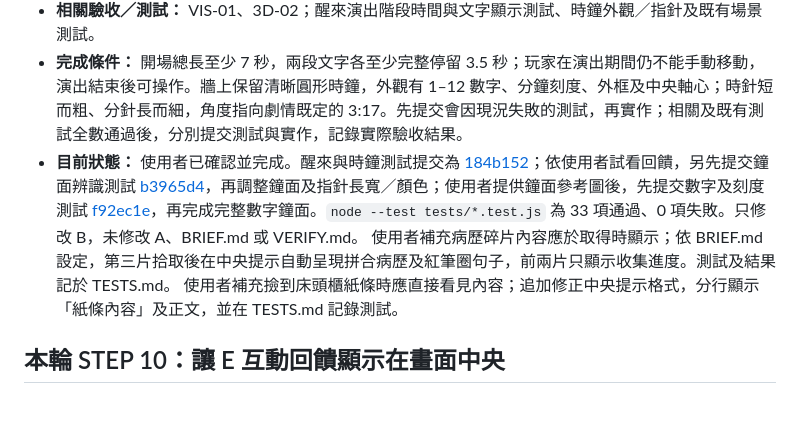
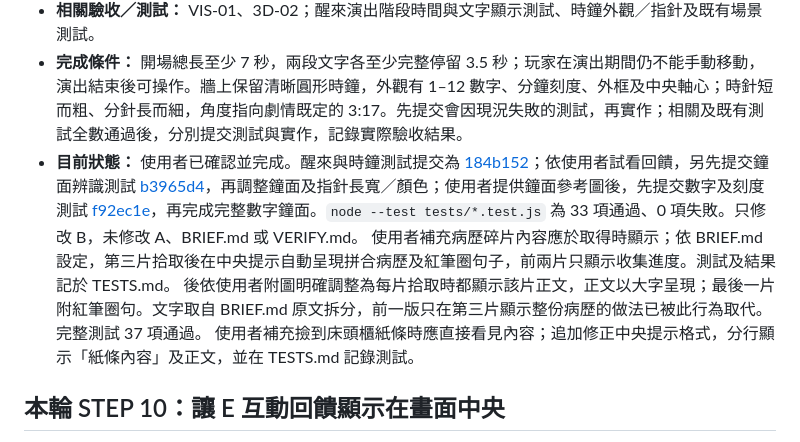
Before and after one commit to BYun35/ABCDE, a Markdown page: PLANS.md, the part around the change. Drawn GitHub-style; blank space fills up the shorter version.

Commit message:
docs: clarify each fragment shows its own text

```diff
--- a/PLANS.md
+++ b/PLANS.md
@@ -87,7 +87,7 @@ node --test tests/game.test.js tests/ui.test.js tests/navigation.test.js tests/a
 - **修改範圍：** `game/opening.js`、`game/clock.js`、`game/scene.js`、`game/index.html`、對應的 `tests/` 測試與 `TESTS.md`／本計畫的自身紀錄；不修改 `BRIEF.md`、`VERIFY.md` 或 A 分支。
 - **相關驗收／測試：** VIS-01、3D-02；醒來演出階段時間與文字顯示測試、時鐘外觀／指針及既有場景測試。
 - **完成條件：** 開場總長至少 7 秒，兩段文字各至少完整停留 3.5 秒；玩家在演出期間仍不能手動移動，演出結束後可操作。牆上保留清晰圓形時鐘，外觀有 1–12 數字、分鐘刻度、外框及中央軸心；時針短而粗、分針長而細，角度指向劇情既定的 3:17。先提交會因現況失敗的測試，再實作；相關及既有測試全數通過後，分別提交測試與實作，記錄實際驗收結果。
-- **目前狀態：** 使用者已確認並完成。醒來與時鐘測試提交為 [184b152](https://github.com/BYun35/ABCDE/commit/184b152c681b326ef1515f91799c70b15e44fd1e)；依使用者試看回饋，另先提交鐘面辨識測試 [b3965d4](https://github.com/BYun35/ABCDE/commit/b3965d48ee04d6d7f6c0ca7b5e48d9c6556b61a9)，再調整鐘面及指針長寬／顏色；使用者提供鐘面參考圖後，先提交數字及刻度測試 [f92ec1e](https://github.com/BYun35/ABCDE/commit/f92ec1ed1d93ceffb9c6e82868a6a4c927067e38)，再完成完整數字鐘面。`node --test tests/*.test.js` 為 33 項通過、0 項失敗。只修改 B，未修改 A、BRIEF.md 或 VERIFY.md。 使用者補充病歷碎片內容應於取得時顯示；依 BRIEF.md 設定，第三片拾取後在中央提示自動呈現拼合病歷及紅筆圈句子，前兩片只顯示收集進度。測試及結果記於 TESTS.md。 使用者補充撿到床頭櫃紙條時應直接看見內容；追加修正中央提示格式，分行顯示「紙條內容」及正文，並在 TESTS.md 記錄測試。
+- **目前狀態：** 使用者已確認並完成。醒來與時鐘測試提交為 [184b152](https://github.com/BYun35/ABCDE/commit/184b152c681b326ef1515f91799c70b15e44fd1e)；依使用者試看回饋，另先提交鐘面辨識測試 [b3965d4](https://github.com/BYun35/ABCDE/commit/b3965d48ee04d6d7f6c0ca7b5e48d9c6556b61a9)，再調整鐘面及指針長寬／顏色；使用者提供鐘面參考圖後，先提交數字及刻度測試 [f92ec1e](https://github.com/BYun35/ABCDE/commit/f92ec1ed1d93ceffb9c6e82868a6a4c927067e38)，再完成完整數字鐘面。`node --test tests/*.test.js` 為 33 項通過、0 項失敗。只修改 B，未修改 A、BRIEF.md 或 VERIFY.md。 使用者補充病歷碎片內容應於取得時顯示；依 BRIEF.md 設定，第三片拾取後在中央提示自動呈現拼合病歷及紅筆圈句子，前兩片只顯示收集進度。測試及結果記於 TESTS.md。 後依使用者附圖明確調整為每片拾取時都顯示該片正文，正文以大字呈現；最後一片附紅筆圈句。文字取自 BRIEF.md 原文拆分，前一版只在第三片顯示整份病歷的做法已被此行為取代。完整測試 37 項通過。 使用者補充撿到床頭櫃紙條時應直接看見內容；追加修正中央提示格式，分行顯示「紙條內容」及正文，並在 TESTS.md 記錄測試。
 
 
 ## 本輪 STEP 10：讓 E 互動回饋顯示在畫面中央
```
